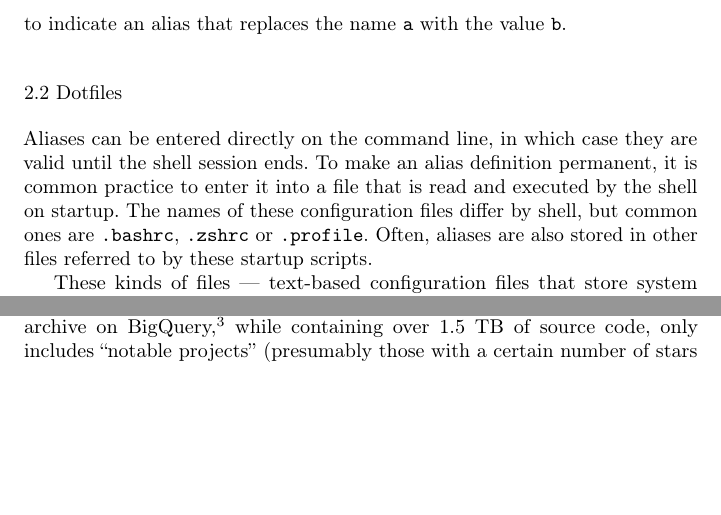
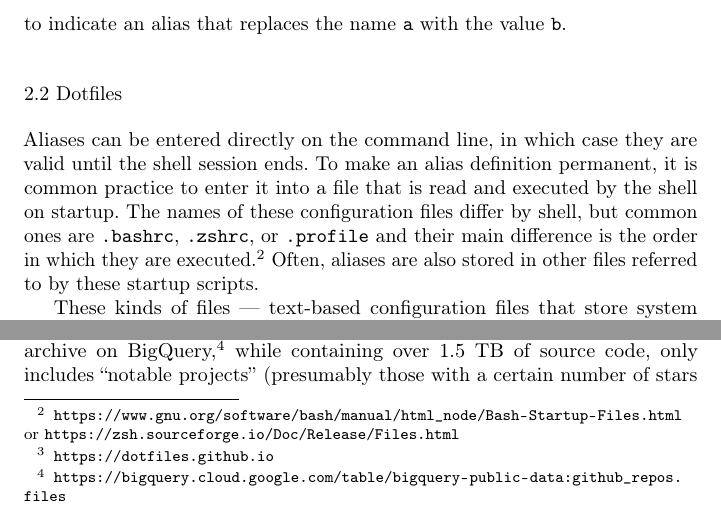
Before and after one commit to ipa-lab/shell-alias-analysis, a LaTeX paper (paper/shell-alias-analysis.tex): two parts of page 5 of 28 before the commit and two parts of page 5 of 29 after it, joined at a grey line, cut so that both start at the same text, the shorter picture padded with empty space. Compiled offline with pdfLaTeX.

Commit message:
Add references for shell startup file order

```diff
--- a/paper/shell-alias-analysis.tex
+++ b/paper/shell-alias-analysis.tex
@@ -178,7 +178,7 @@ In the remainder of this paper, we will use the more compact notation
 
 Aliases can be entered directly on the command line, in which case they are valid until the shell session ends.
 To make an alias definition permanent, it is common practice to enter it into a file that is read and executed by the shell on startup.
-The names of these configuration files differ by shell, but common ones are \verb|.bashrc|, \verb|.zshrc| or \verb|.profile|.
+The names of these configuration files differ by shell, but common ones are \verb|.bashrc|, \verb|.zshrc|, or \verb|.profile| and their main difference is the order in which they are executed.\footnote{\url{https://www.gnu.org/software/bash/manual/html_node/Bash-Startup-Files.html} or \url{https://zsh.sourceforge.io/Doc/Release/Files.html}}
 Often, aliases are also stored in other files referred to by these startup scripts.
 
 These kinds of files --- text-based configuration files that store system or application settings --- are also known as \emph{dotfiles}, because their filenames usually start with a dot (\verb|.|) so that they are hidden by default on most Unix-based systems.
```
